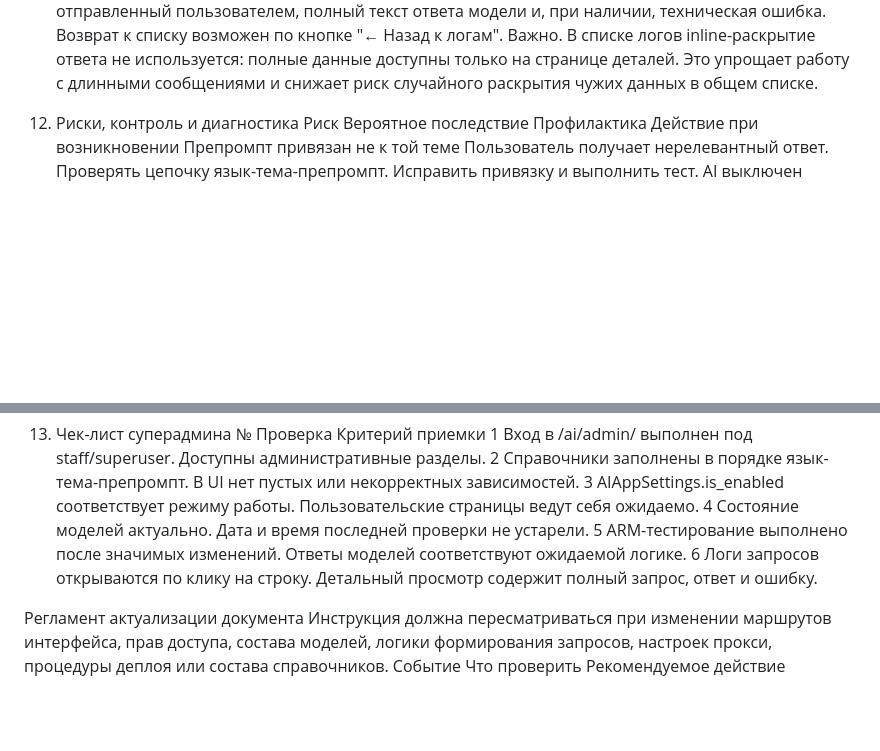
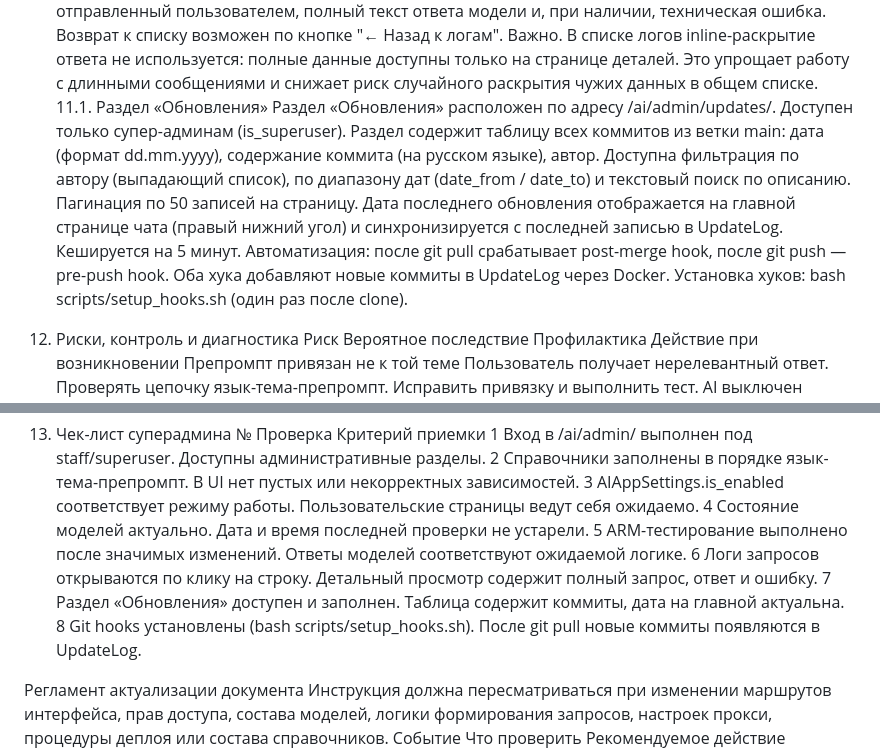
Before and after one commit to ArchiBaldEgo/dl.ai, a Markdown page: DOCX.md, 2 parts joined by grey strips. GitHub-like rendering; blank space fills up the shorter version.

```diff
--- a/DOCX.md
+++ b/DOCX.md
@@ -791,6 +791,11 @@ python manage.py check_models_health --force	Принудительная про
 Раздел логов запросов расположен по адресу /ai/admin/ai/airequestlog/. Доступен только пользователям staff или superuser. Таблица содержит сводную информацию о каждом запросе: время отправки и получения, пользователя, язык программирования, тему, препромпт, модель, статус, режим и длительность.
 По клику на любую строку таблицы открывается страница детального просмотра /ai/admin/ai/airequestlog/<id>/. На ней отображаются полный текст, отправленный пользователем, полный текст ответа модели и, при наличии, техническая ошибка. Возврат к списку возможен по кнопке "← Назад к логам".
 Важно. В списке логов inline-раскрытие ответа не используется: полные данные доступны только на странице деталей. Это упрощает работу с длинными сообщениями и снижает риск случайного раскрытия чужих данных в общем списке.
+11.1. Раздел «Обновления»
+Раздел «Обновления» расположен по адресу /ai/admin/updates/. Доступен только супер-админам (is_superuser). Раздел содержит таблицу всех коммитов из ветки main: дата (формат dd.mm.yyyy), содержание коммита (на русском языке), автор.
+Доступна фильтрация по автору (выпадающий список), по диапазону дат (date_from / date_to) и текстовый поиск по описанию. Пагинация по 50 записей на страницу.
+Дата последнего обновления отображается на главной странице чата (правый нижний угол) и синхронизируется с последней записью в UpdateLog. Кешируется на 5 минут.
+Автоматизация: после git pull срабатывает post-merge hook, после git push — pre-push hook. Оба хука добавляют новые коммиты в UpdateLog через Docker. Установка хуков: bash scripts/setup_hooks.sh (один раз после clone).
 
 12. Риски, контроль и диагностика
 Риск	Вероятное последствие	Профилактика	Действие при возникновении
@@ -807,6 +812,8 @@ AI выключен случайно	Пользователи не могут р
 4	Состояние моделей актуально.	Дата и время последней проверки не устарели.
 5	ARM-тестирование выполнено после значимых изменений.	Ответы моделей соответствуют ожидаемой логике.
 6	Логи запросов открываются по клику на строку.	Детальный просмотр содержит полный запрос, ответ и ошибку.
+7	Раздел «Обновления» доступен и заполнен.	Таблица содержит коммиты, дата на главной актуальна.
+8	Git hooks установлены (bash scripts/setup_hooks.sh).	После git pull новые коммиты появляются в UpdateLog.
 
 Регламент актуализации документа
 Инструкция должна пересматриваться при изменении маршрутов интерфейса, прав доступа, состава моделей, логики формирования запросов, настроек прокси, процедуры деплоя или состава справочников.
```
Also changed, not shown: DEPLOY.md (+14 -0 lines), README.md (+23 -0 lines).
